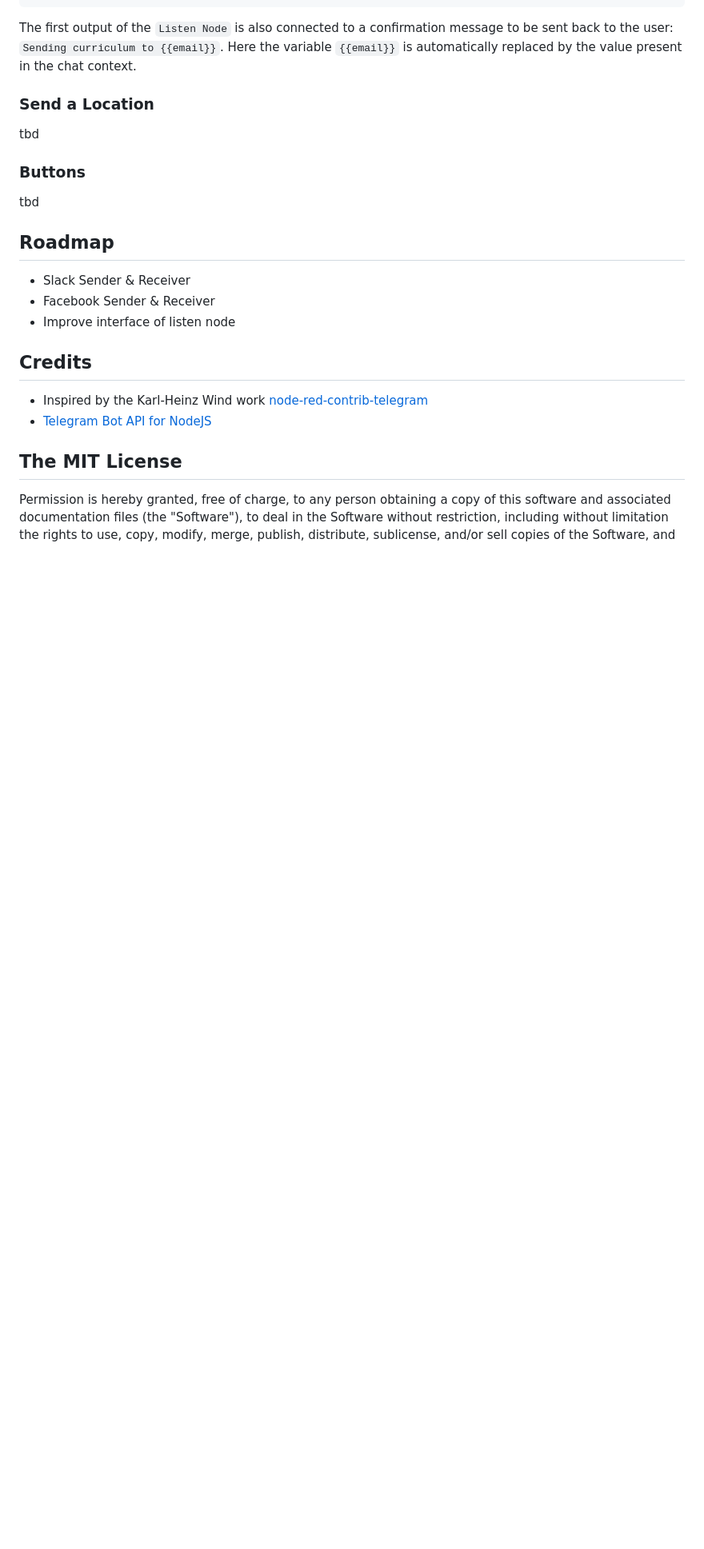
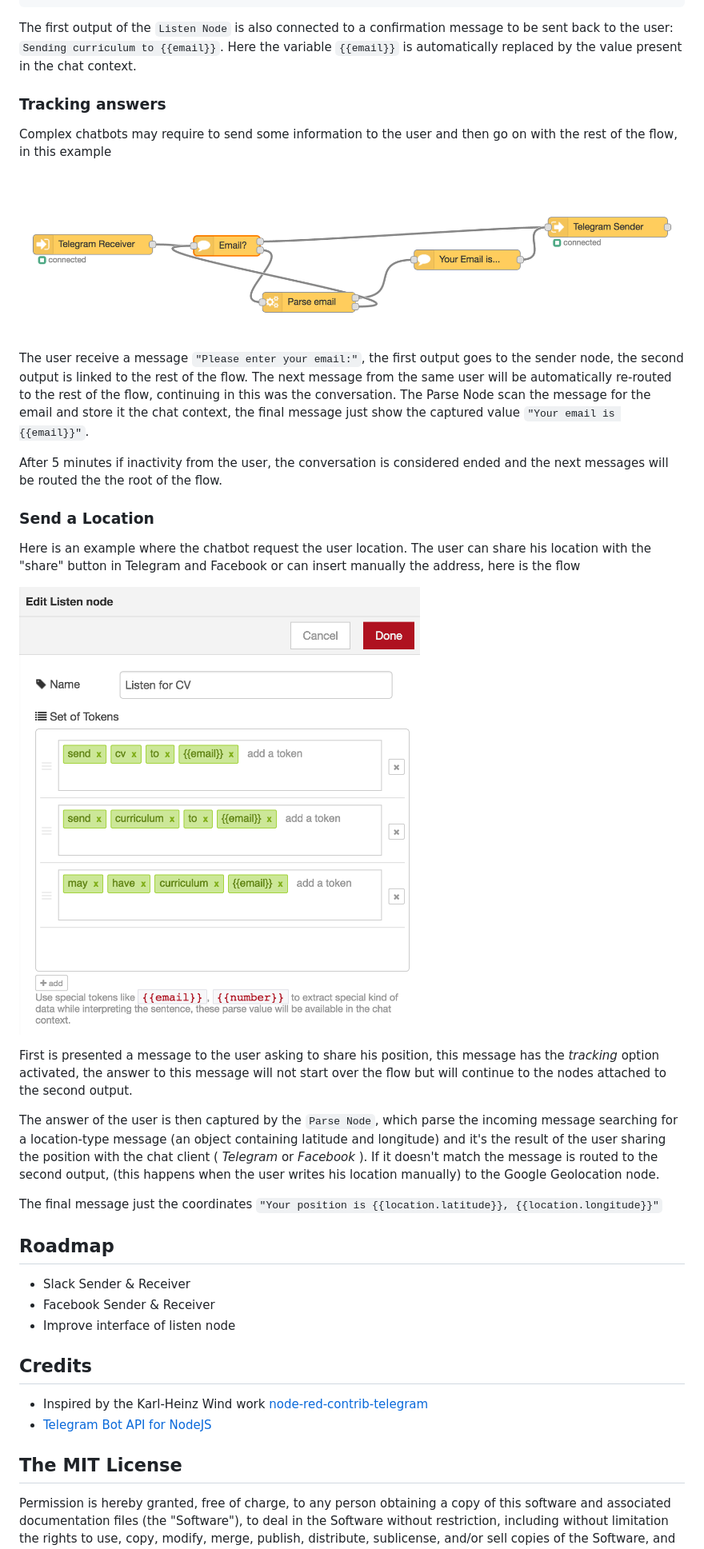
Before and after one commit to guidone/node-red-contrib-chatbot, a Markdown page: README.md, the part around one of its changes. Shown at 80% size. Rendered like a GitHub page; pictures changed too: docs/images/example-track.png (added); blank space fills up the shorter version.

```diff
--- a/README.md
+++ b/README.md
@@ -156,11 +152,26 @@ return msg;
 
 The first output of the `Listen Node` is also connected to a confirmation message to be sent back to the user: `Sending curriculum to {{email}}`. Here the variable `{{email}}` is automatically replaced by the value present in the chat context.
 
+### Tracking answers
+Complex chatbots may require to send some information to the user and then go on with the rest of the flow, in this example
+
+![Track Conversation](./docs/images/example-track.png)
+
+The user receive a message `"Please enter your email:"`, the first output goes to the sender node, the second output is linked to the rest of the flow.
+The next message from the same user will be automatically re-routed to the rest of the flow, continuing in this was the conversation. The Parse Node scan the message for the email and store it the chat context, the final message just show the captured value `"Your email is {{email}}"`.
+
+After 5 minutes if inactivity from the user, the conversation is considered ended and the next messages will be routed the the root of the flow.
 
 ### Send a Location
-tbd
-### Buttons
-tbd
+Here is an example where the chatbot request the user location. The user can share his location with the "share" button in Telegram and Facebook or can insert manually the address, here is the flow
+
+![User Position](./docs/images/example-listen.png)
+
+First is presented a message to the user asking to share his position, this message has the *tracking* option activated, the answer to this message will not start over the flow but will continue to the nodes attached to the second output.
+
+The answer of the user is then captured by the `Parse Node`, which parse the incoming message searching for a location-type message (an object containing latitude and longitude) and it's the result of the user sharing the position with the chat client ( *Telegram* or *Facebook* ). If it doesn't match the message is routed to the second output, (this happens when the user writes his location manually) to the Google Geolocation node.
+
+The final message just the coordinates `"Your position is {{location.latitude}}, {{location.longitude}}"`
 
 ## Roadmap
 * Slack Sender & Receiver
```
Also changed, not shown: other parts of README.md (+10 -14 lines), docs/images/example-position.png (added).
